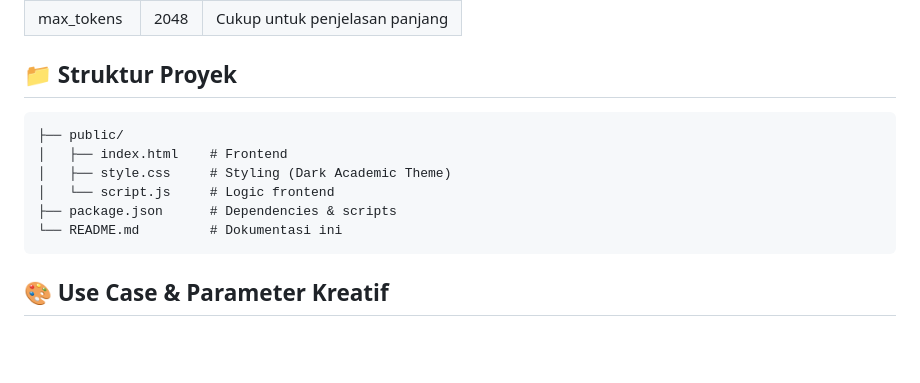
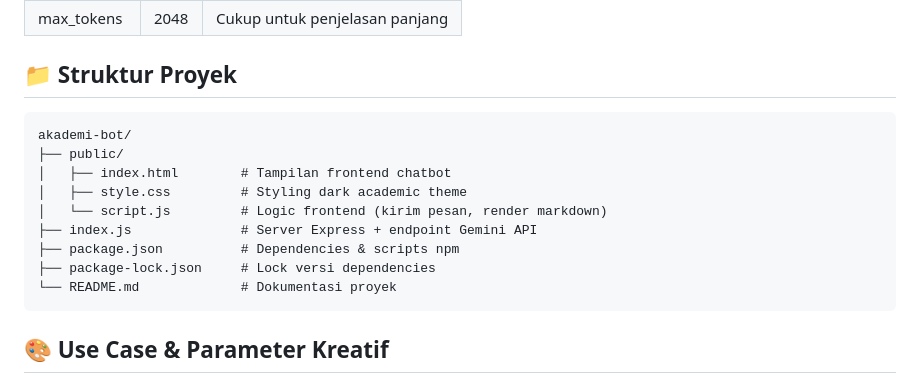
Before and after one commit to opgbadut/Informatics_AI_Assistant, a Markdown page: README.md, the part around the change. Rendered like a GitHub page; blank space fills up the shorter version.

````diff
--- a/README.md
+++ b/README.md
@@ -44,12 +44,15 @@ Chatbot AI berbasis **Gemini 2.5 Flash** untuk membantu mahasiswa Informatika da
 ## 📁 Struktur Proyek
 
 ```
+akademi-bot/
 ├── public/
-│   ├── index.html    # Frontend
-│   ├── style.css     # Styling (Dark Academic Theme)
-│   └── script.js     # Logic frontend
-├── package.json      # Dependencies & scripts
-└── README.md         # Dokumentasi ini
+│   ├── index.html        # Tampilan frontend chatbot
+│   ├── style.css         # Styling dark academic theme
+│   └── script.js         # Logic frontend (kirim pesan, render markdown)
+├── index.js              # Server Express + endpoint Gemini API
+├── package.json          # Dependencies & scripts npm
+├── package-lock.json     # Lock versi dependencies
+└── README.md             # Dokumentasi proyek
 ```
 
 ## 🎨 Use Case & Parameter Kreatif
````
